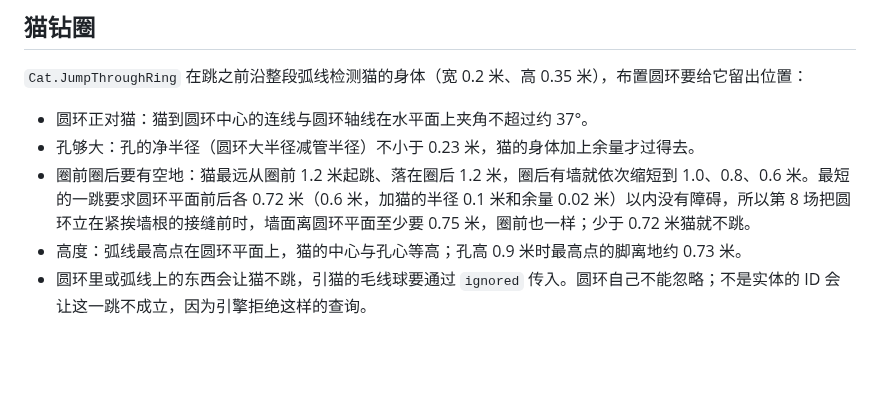
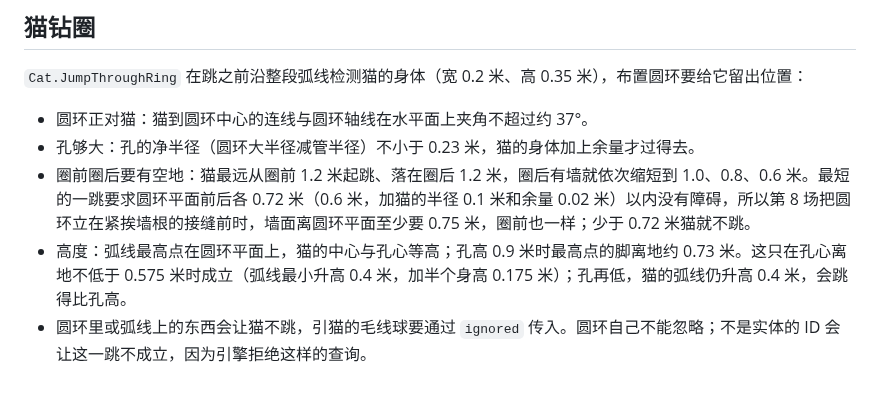
Before and after one commit to odradekk/project_4d, a Markdown page: docs/frame/character-authoring.md, the part around the change. GitHub-like rendering; blank space fills up the shorter version.

```diff
--- a/docs/frame/character-authoring.md
+++ b/docs/frame/character-authoring.md
@@ -31,5 +31,5 @@
 - 圆环正对猫：猫到圆环中心的连线与圆环轴线在水平面上夹角不超过约 37°。
 - 孔够大：孔的净半径（圆环大半径减管半径）不小于 0.23 米，猫的身体加上余量才过得去。
 - 圈前圈后要有空地：猫最远从圈前 1.2 米起跳、落在圈后 1.2 米，圈后有墙就依次缩短到 1.0、0.8、0.6 米。最短的一跳要求圆环平面前后各 0.72 米（0.6 米，加猫的半径 0.1 米和余量 0.02 米）以内没有障碍，所以第 8 场把圆环立在紧挨墙根的接缝前时，墙面离圆环平面至少要 0.75 米，圈前也一样；少于 0.72 米猫就不跳。
-- 高度：弧线最高点在圆环平面上，猫的中心与孔心等高；孔高 0.9 米时最高点的脚离地约 0.73 米。
+- 高度：弧线最高点在圆环平面上，猫的中心与孔心等高；孔高 0.9 米时最高点的脚离地约 0.73 米。这只在孔心离地不低于 0.575 米时成立（弧线最小升高 0.4 米，加半个身高 0.175 米）；孔再低，猫的弧线仍升高 0.4 米，会跳得比孔高。
 - 圆环里或弧线上的东西会让猫不跳，引猫的毛线球要通过 `ignored` 传入。圆环自己不能忽略；不是实体的 ID 会让这一跳不成立，因为引擎拒绝这样的查询。
```
Also changed, not shown: docs/frame/contract-views.md (+2 -2 lines).
